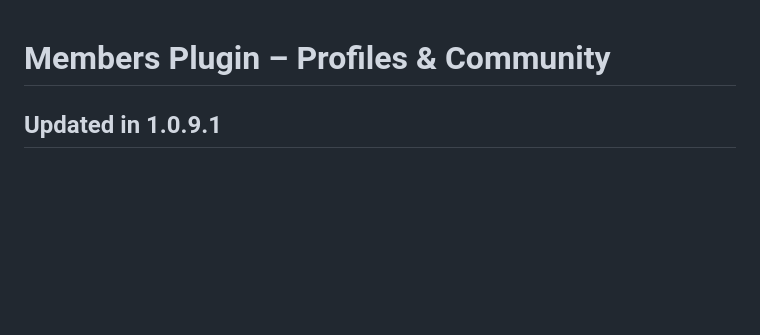
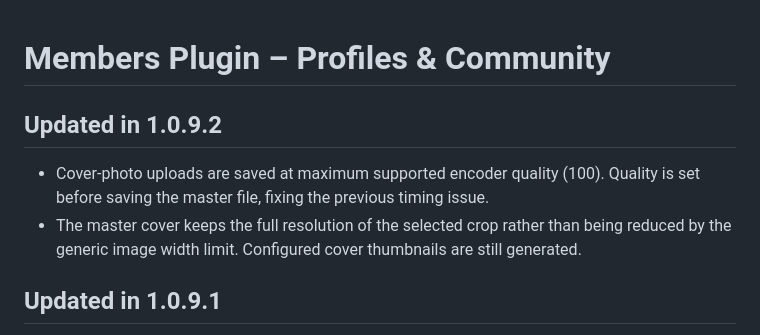
Before and after one commit to paulhubacek1-afk/MembersPlugin, a Markdown page: README.md, the part around the change. GitHub-like rendering; blank space fills up the shorter version.

Commit message:
Preserve maximum quality for cover photo uploads

```diff
--- a/README.md
+++ b/README.md
@@ -1,4 +1,9 @@
 # Members Plugin – Profiles & Community
+
+## Updated in 1.0.9.2
+
+- Cover-photo uploads are saved at maximum supported encoder quality (100). Quality is set before saving the master file, fixing the previous timing issue.
+- The master cover keeps the full resolution of the selected crop rather than being reduced by the generic image width limit. Configured cover thumbnails are still generated.
 
 ## Updated in 1.0.9.1
 
```
